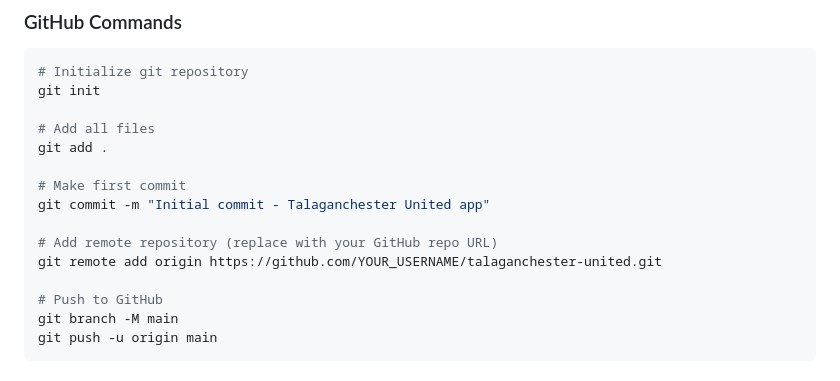
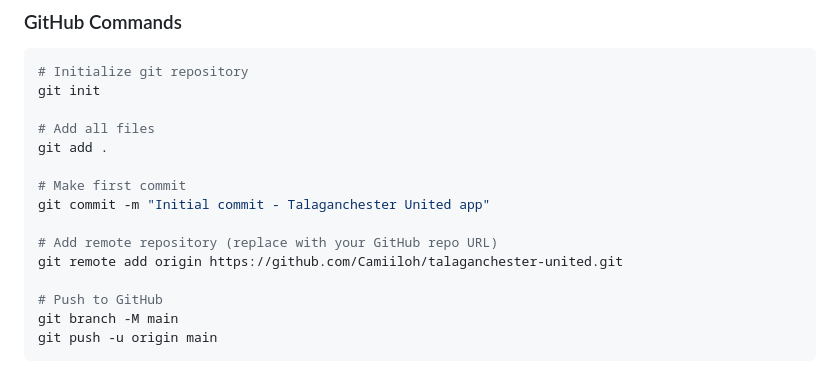
Before and after one commit to Camiiloh/talaganchester-united, a Markdown page: README.md, the part around the change. GitHub-like rendering.

Commit message:
20250707 cfuentealba readme.md

```diff
--- a/README.md
+++ b/README.md
@@ -143,7 +143,7 @@ git add .
 git commit -m "Initial commit - Talaganchester United app"
 
 # Add remote repository (replace with your GitHub repo URL)
-git remote add origin https://github.com/YOUR_USERNAME/talaganchester-united.git
+git remote add origin https://github.com/Camiiloh/talaganchester-united.git
 
 # Push to GitHub
 git branch -M main
```
